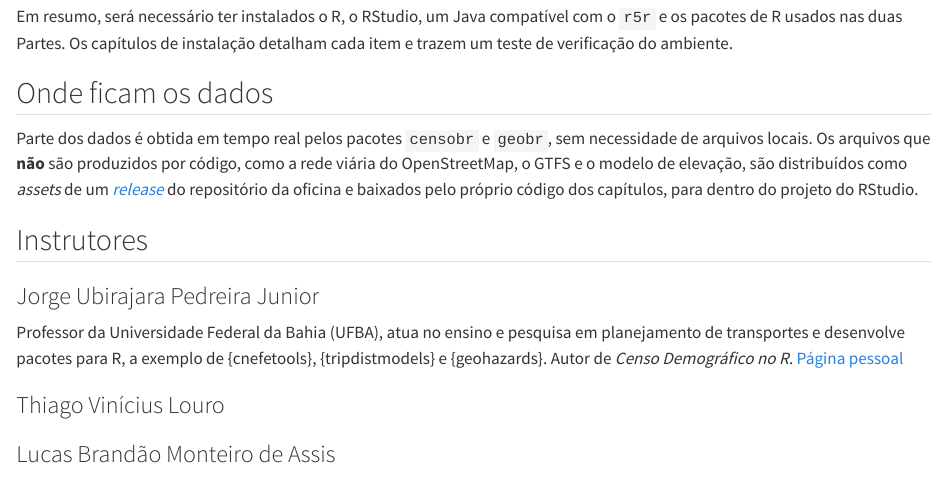
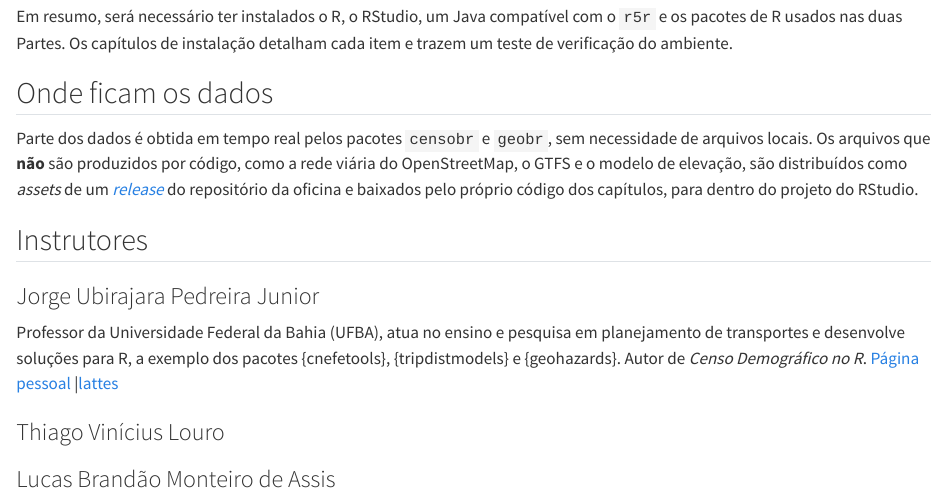
Before and after one commit to pedreirajr/workshop_censo_acc_smu2026, a Quarto document (index.qmd): the page in a window 1100 px wide, from 1770 px down. Rendered offline with R 4.5, knitr and Pandoc in place of Quarto, with nearby package versions.

Commit message:
update index

```diff
--- a/index.qmd
+++ b/index.qmd
@@ -60,8 +60,8 @@ Parte dos dados é obtida em tempo real pelos pacotes `censobr` e `geobr`, sem n
 ::: {.instrutor}
 ### Jorge Ubirajara Pedreira Junior {.unnumbered}
 
-Professor da Universidade Federal da Bahia (UFBA), atua no ensino e pesquisa em planejamento de transportes e desenvolve pacotes para R, a exemplo de {cnefetools}, {tripdistmodels} e {geohazards}. Autor de *Censo Demográfico no R*.
-[Página pessoal](https://pedreirajr.github.io/website/)
+Professor da Universidade Federal da Bahia (UFBA), atua no ensino e pesquisa em planejamento de transportes e desenvolve soluções para R, a exemplo dos pacotes {cnefetools}, {tripdistmodels} e {geohazards}. Autor de *Censo Demográfico no R*.
+[Página pessoal](https://pedreirajr.github.io/website/) |[lattes](http://lattes.cnpq.br/7602862678306492)
 :::
 
 ::: {.instrutor}
```
Also changed, not shown: docs/search.json, 2 other files.
